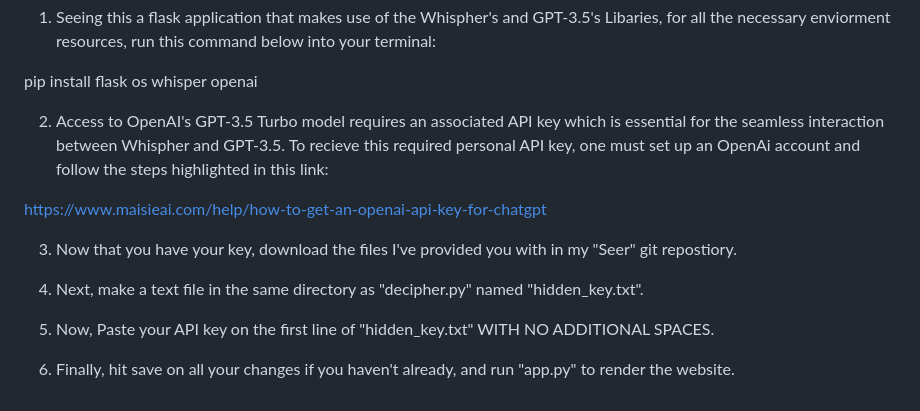
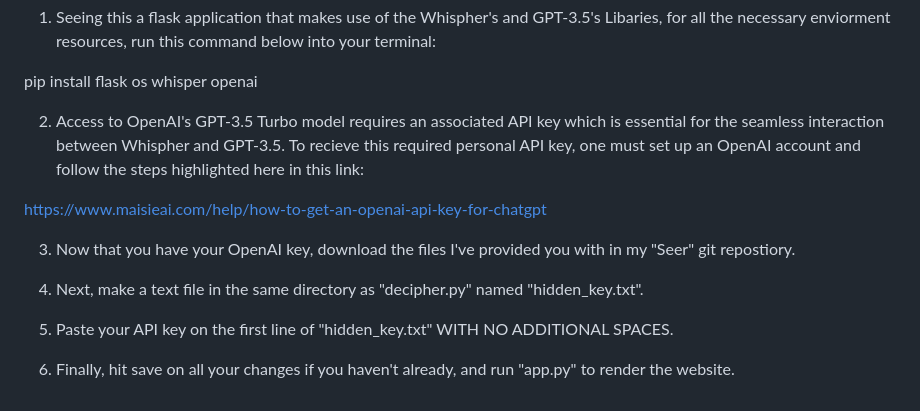
Before and after one commit to issamohamed/Seer, a Markdown page: README.md, the part around the change. Drawn GitHub-style.

```diff
--- a/README.md
+++ b/README.md
@@ -23,7 +23,7 @@ HOW TO RUN:
 pip install flask os whisper openai
 
 
-2) Access to OpenAI's GPT-3.5 Turbo model requires an associated API key which is essential for the seamless interaction between Whispher and GPT-3.5. To recieve this required personal API key, one must set up an OpenAi account and follow the steps highlighted in this link:
+2) Access to OpenAI's GPT-3.5 Turbo model requires an associated API key which is essential for the seamless interaction between Whispher and GPT-3.5. To recieve this required personal API key, one must set up an OpenAI account and follow the steps highlighted here in this link:
 
 
 https://www.maisieai.com/help/how-to-get-an-openai-api-key-for-chatgpt
@@ -31,11 +31,11 @@ https://www.maisieai.com/help/how-to-get-an-openai-api-key-for-chatgpt
 
 
 
-3) Now that you have your key, download the files I've provided you with in my "Seer" git repostiory.
+3) Now that you have your OpenAI key, download the files I've provided you with in my "Seer" git repostiory.
 
 
 5) Next, make a text file in the same directory as "decipher.py" named "hidden_key.txt".
 
-7) Now, Paste your API key on the first line of "hidden_key.txt" WITH NO ADDITIONAL SPACES.
+7) Paste your API key on the first line of "hidden_key.txt" WITH NO ADDITIONAL SPACES.
 
 8) Finally, hit save on all your changes if you haven't already, and run "app.py" to render the website.
```
